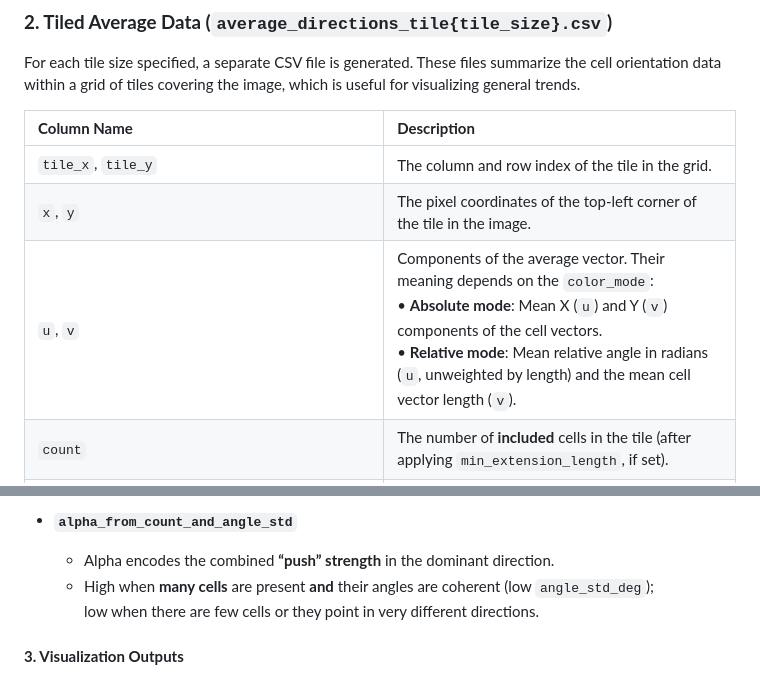
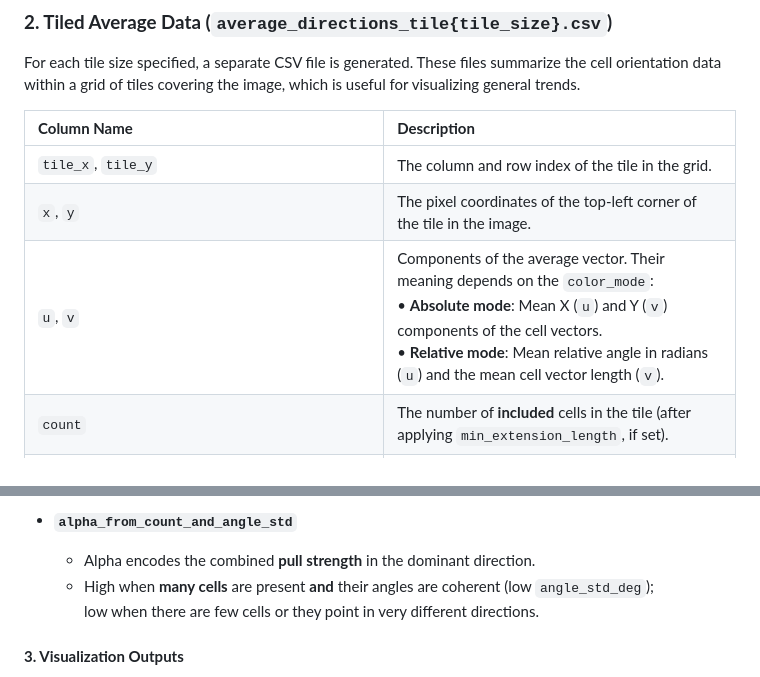
Before and after one commit to ida-mdc/directionality-quantification, a Markdown page: README.md, 2 parts joined by grey strips. Rendered like a GitHub page.

```diff
--- a/README.md
+++ b/README.md
@@ -145,7 +145,7 @@ For each tile size specified, a separate CSV file is generated. These files summ
 | :--- | :--- |
 | `tile_x`, `tile_y` | The column and row index of the tile in the grid. |
 | `x`, `y` | The pixel coordinates of the top-left corner of the tile in the image. |
-| `u`, `v` | Components of the average vector. Their meaning depends on the `color_mode`: <br> • **Absolute mode**: Mean X (`u`) and Y (`v`) components of the cell vectors. <br> • **Relative mode**: Mean relative angle in radians (`u`, unweighted by length) and the mean cell vector length (`v`). |
+| `u`, `v` | Components of the average vector. Their meaning depends on the `color_mode`: <br> • **Absolute mode**: Mean X (`u`) and Y (`v`) components of the cell vectors. <br> • **Relative mode**: Mean relative angle in radians (`u`) and the mean cell vector length (`v`). |
 | `count` | The number of **included** cells in the tile (after applying `min_extension_length`, if set). |
 | `avg_length` | The average `Length cell vector` for all included cells within the tile. |
 | `tile_size` | The side length of the square tile in pixels. |
@@ -176,7 +176,7 @@ They differ only in how they compute the **alpha** (opacity) column:
   - Uses the 90th percentile of `angle_std_deg` (`max_angle_std_deg`) to normalize; low std dev (cells pointing in similar directions) → more opaque.
 
 - **`alpha_from_count_and_angle_std`**
-  - Alpha encodes the combined **“push” strength** in the dominant direction.
+  - Alpha encodes the combined **pull strength** in the dominant direction.
   - High when **many cells** are present **and** their angles are coherent (low `angle_std_deg`);
     low when there are few cells or they point in very different directions.
 
```
